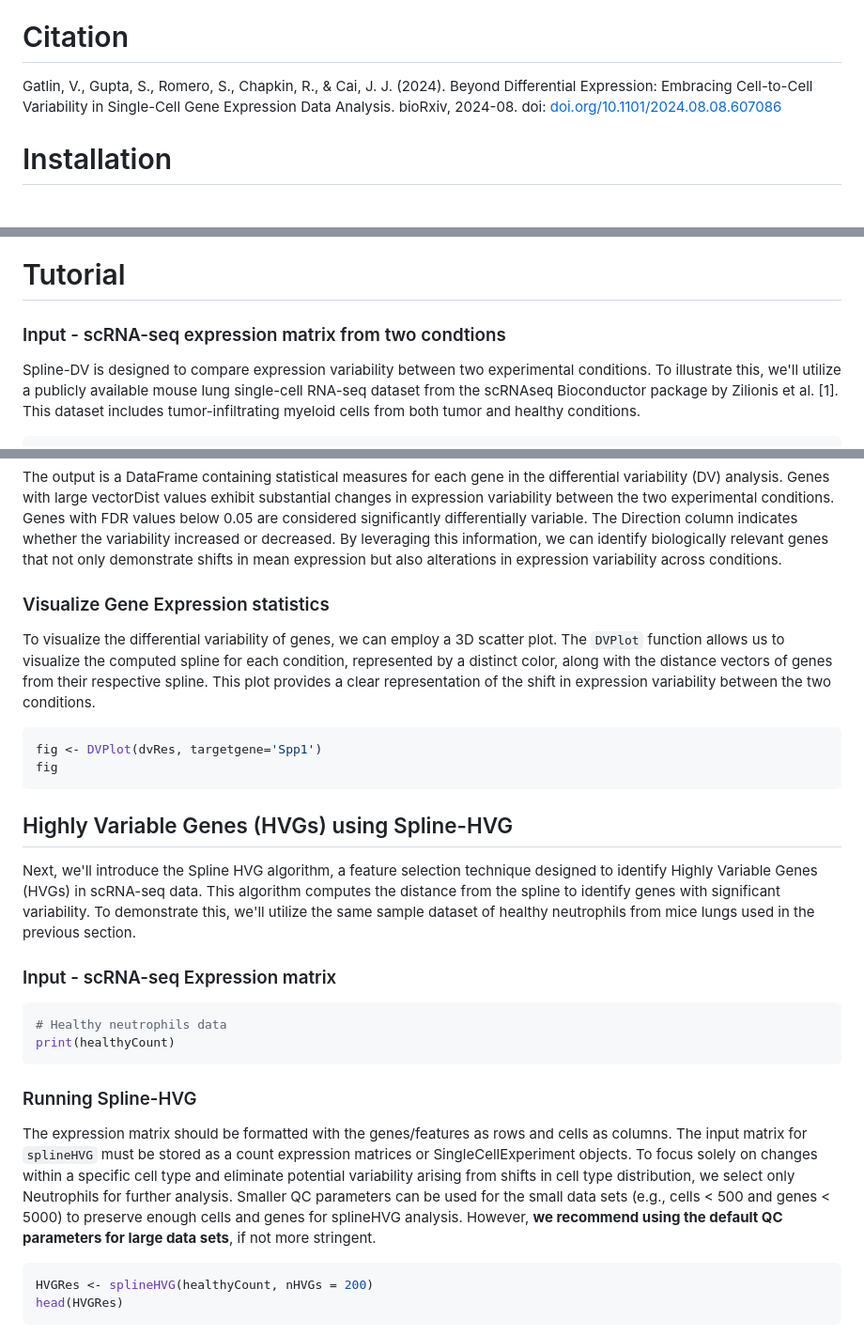
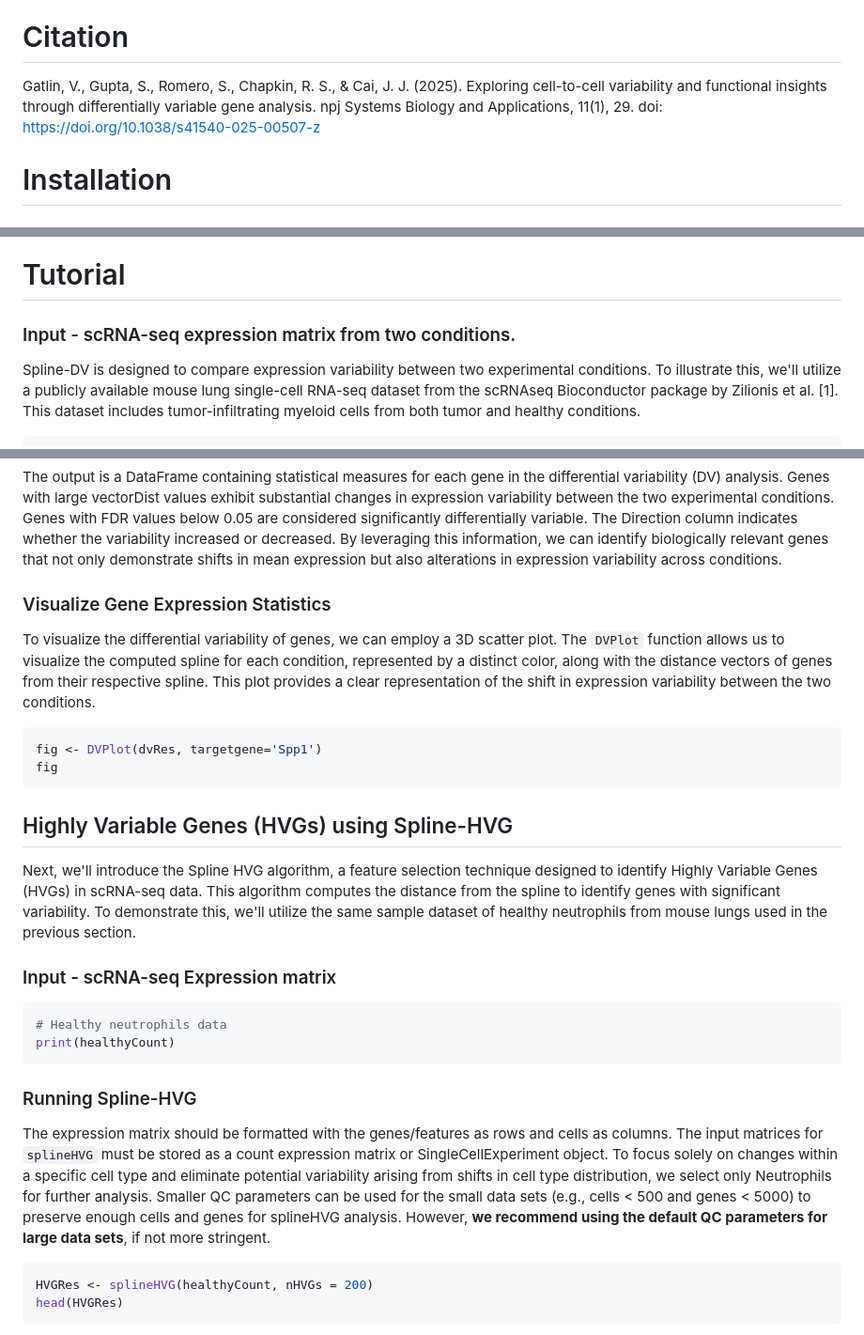
Before and after one commit to Xenon8778/SplineDV, a Markdown page: README.md, 3 parts joined by grey strips. Shown at 94% size. Drawn GitHub-style.

Commit message:
v1.1.1: Fix citations and typos in README.md
Updated references and corrected minor typos in the README.

````diff
--- a/README.md
+++ b/README.md
@@ -7,7 +7,7 @@ A spline-based scRNA-seq method for identifying differentially variable (DV) gen
 One of the most intuitive ways to evaluate a gene expression change is using Differential Expression (DE) analysis. Traditionally, DE analysis focuses on identifying genes that are up- or down-regulated (increased or decreased expression) between conditions, typically employing a basic mean-difference approach. We propose a paradigm shift that acknowledges the central role of gene expression variability in cellular function and challenges the current dominance of mean-based DE analysis in single-cell studies. We suggest that scRNA-seq data analysis should embrace the role of inherent gene expression variability in defining cellular function and move beyond mean-based approaches.
 
 # Citation
-Gatlin, V., Gupta, S., Romero, S., Chapkin, R., & Cai, J. J. (2024). Beyond Differential Expression: Embracing Cell-to-Cell Variability in Single-Cell Gene Expression Data Analysis. bioRxiv, 2024-08. doi: [doi.org/10.1101/2024.08.08.607086](doi.org/10.1101/2024.08.08.607086)
+Gatlin, V., Gupta, S., Romero, S., Chapkin, R. S., & Cai, J. J. (2025). Exploring cell-to-cell variability and functional insights through differentially variable gene analysis. npj Systems Biology and Applications, 11(1), 29. doi: [https://doi.org/10.1038/s41540-025-00507-z](https://doi.org/10.1038/s41540-025-00507-z)
 
 # Installation
 ### Stable Bioconductor release (currently only in the devel branch)
@@ -31,7 +31,7 @@ The expression matrix should be formatted with the genes/features as rows and ce
 The two input matrices for DV_splinefit must be stored as two separate count expression matrices or SingleCellExperiment objects.
 
 # Tutorial
-### Input - scRNA-seq expression matrix from two condtions
+### Input - scRNA-seq expression matrix from two conditions.
 
 Spline-DV is designed to compare expression variability between two experimental conditions. To illustrate this, we'll utilize a publicly available mouse lung single-cell RNA-seq dataset from the scRNAseq Bioconductor package by Zilionis et al. [1]. This dataset includes tumor-infiltrating myeloid cells from both tumor and healthy conditions.
 
@@ -69,7 +69,7 @@ head(dvRes)
 ```
 The output is a DataFrame containing statistical measures for each gene in the differential variability (DV) analysis. Genes with large vectorDist values exhibit substantial changes in expression variability between the two experimental conditions. Genes with FDR values below 0.05 are considered significantly differentially variable. The Direction column indicates whether the variability increased or decreased. By leveraging this information, we can identify biologically relevant genes that not only demonstrate shifts in mean expression but also alterations in expression variability across conditions.
 
-### Visualize Gene Expression statistics
+### Visualize Gene Expression Statistics
 
 To visualize the differential variability of genes, we can employ a 3D scatter plot. The `DVPlot` function allows us to visualize the computed spline for each condition, represented by a distinct color, along with the distance vectors of genes from their respective spline. This plot provides a clear representation of the shift in expression variability between the two conditions.
 
@@ -79,7 +79,7 @@ fig
 ```
 ## Highly Variable Genes (HVGs) using Spline-HVG
 
-Next, we'll introduce the Spline HVG algorithm, a feature selection technique designed to identify Highly Variable Genes (HVGs) in scRNA-seq data. This algorithm computes the distance from the spline to identify genes with significant variability. To demonstrate this, we'll utilize the same sample dataset of healthy neutrophils from mice lungs used in the previous section.
+Next, we'll introduce the Spline HVG algorithm, a feature selection technique designed to identify Highly Variable Genes (HVGs) in scRNA-seq data. This algorithm computes the distance from the spline to identify genes with significant variability. To demonstrate this, we'll utilize the same sample dataset of healthy neutrophils from mouse lungs used in the previous section.
 
 
 ### Input - scRNA-seq Expression matrix
@@ -91,7 +91,7 @@ print(healthyCount)
 
 ### Running Spline-HVG
 
-The expression matrix should be formatted with the genes/features as rows and cells as columns. The input matrix for `splineHVG` must be stored as a count expression matrices or SingleCellExperiment objects. To focus solely on changes within a specific cell type and eliminate potential variability arising from shifts in cell type distribution, we select only Neutrophils for further analysis. Smaller QC parameters can be used for the small data sets (e.g., cells < 500 and genes < 5000) to preserve enough cells and genes for splineHVG analysis. However, **we recommend using the default QC parameters for large data sets**, if not more stringent.
+The expression matrix should be formatted with the genes/features as rows and cells as columns. The input matrices for `splineHVG` must be stored as a count expression matrix or SingleCellExperiment object. To focus solely on changes within a specific cell type and eliminate potential variability arising from shifts in cell type distribution, we select only Neutrophils for further analysis. Smaller QC parameters can be used for the small data sets (e.g., cells < 500 and genes < 5000) to preserve enough cells and genes for splineHVG analysis. However, **we recommend using the default QC parameters for large data sets**, if not more stringent.
 ```R
 HVGRes <- splineHVG(healthyCount, nHVGs = 200)
 head(HVGRes)
````
Also changed, not shown: other parts of README.md (+2 -2 lines).
